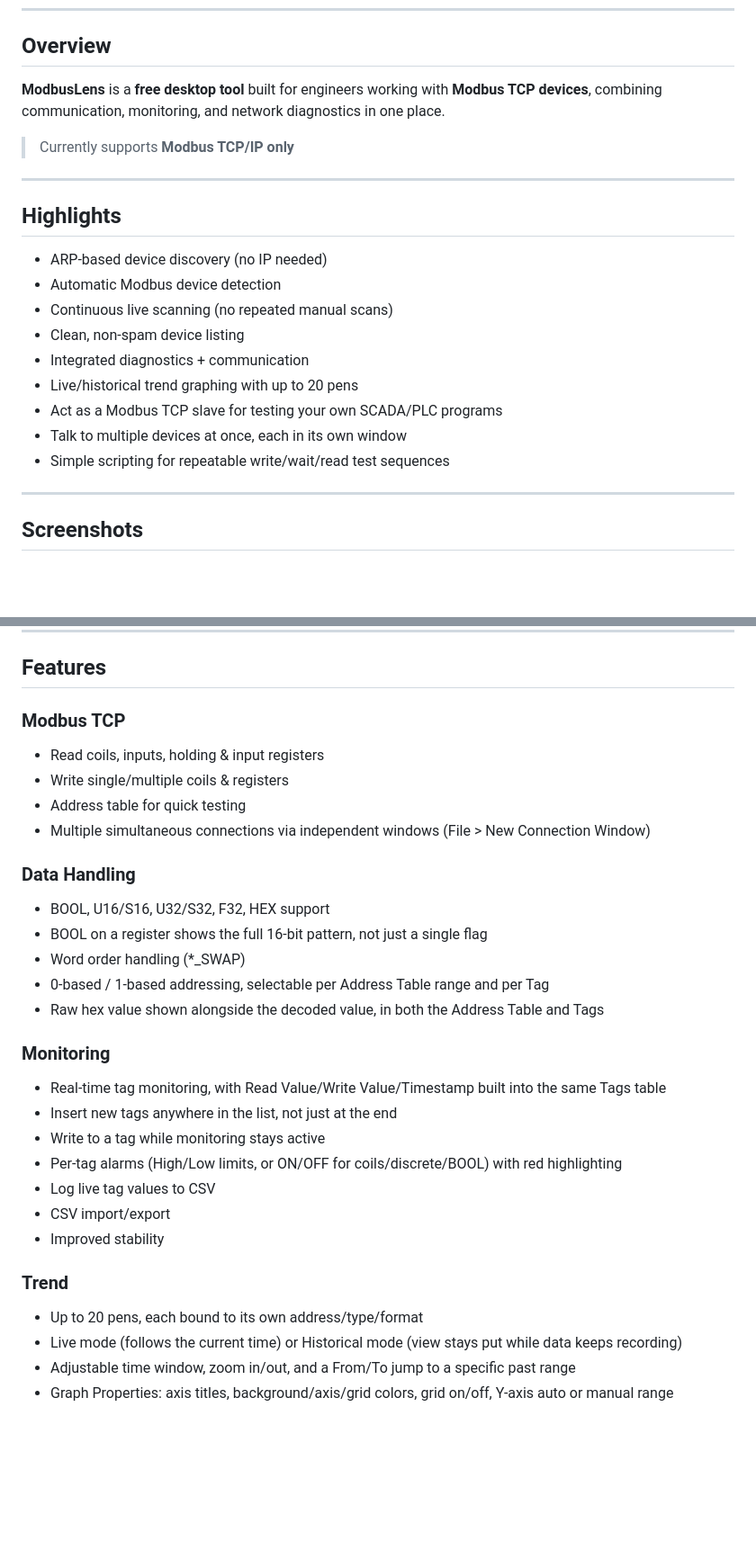
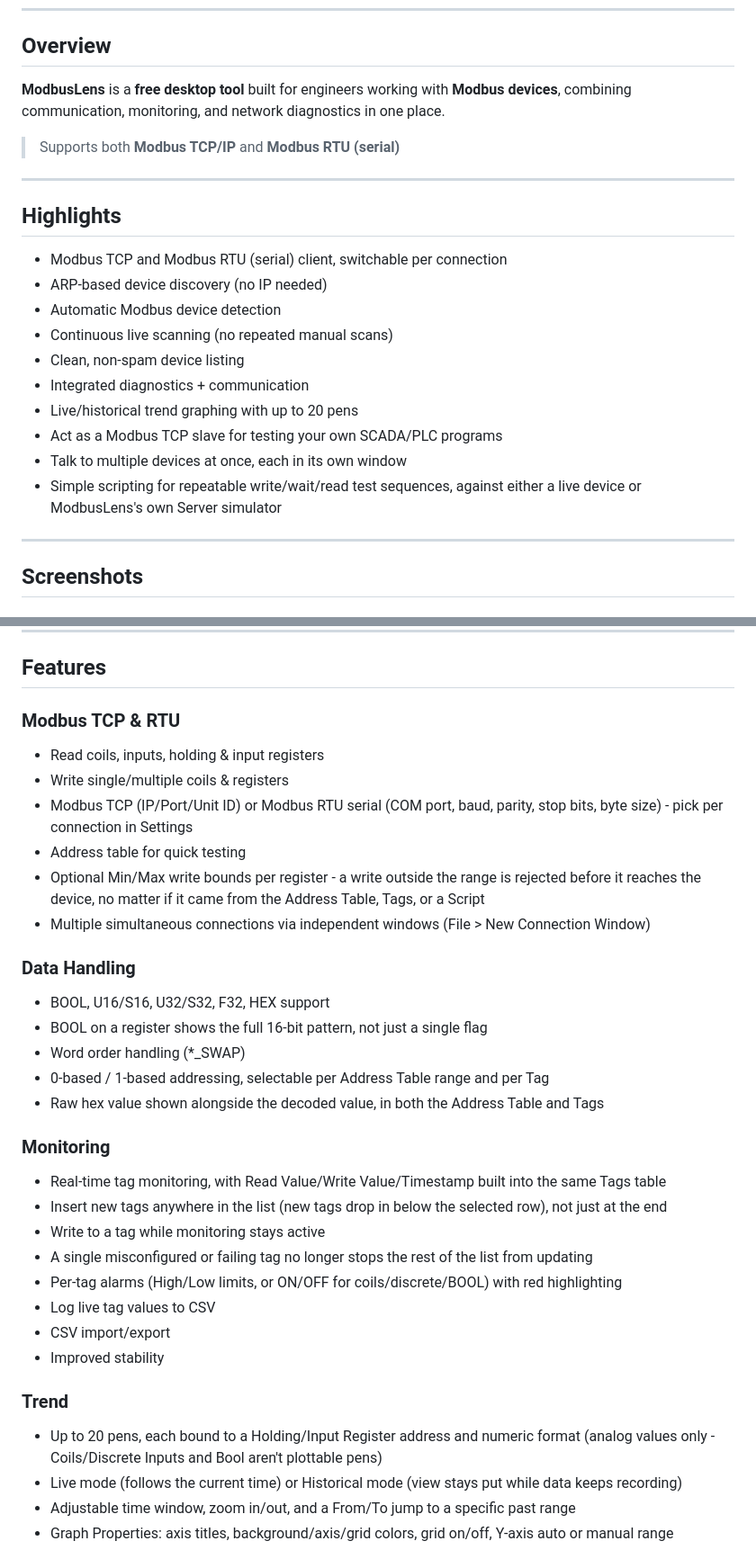
Before and after one commit to CraftParking/ModbusLens, a Markdown page: README.md, 2 parts joined by grey strips. Shown at 90% size. Rendered like a GitHub page; blank space fills up the shorter version.

```diff
--- a/README.md
+++ b/README.md
@@ -19,14 +19,15 @@
 
 ## Overview
 
-**ModbusLens** is a **free desktop tool** built for engineers working with **Modbus TCP devices**, combining communication, monitoring, and network diagnostics in one place.
+**ModbusLens** is a **free desktop tool** built for engineers working with **Modbus devices**, combining communication, monitoring, and network diagnostics in one place.
 
-> Currently supports **Modbus TCP/IP only**
+> Supports both **Modbus TCP/IP** and **Modbus RTU (serial)**
 
 ---
 
 ## Highlights
 
+- Modbus TCP and Modbus RTU (serial) client, switchable per connection
 - ARP-based device discovery (no IP needed)
 - Automatic Modbus device detection
 - Continuous live scanning (no repeated manual scans)
@@ -35,7 +36,7 @@
 - Live/historical trend graphing with up to 20 pens
 - Act as a Modbus TCP slave for testing your own SCADA/PLC programs
 - Talk to multiple devices at once, each in its own window
-- Simple scripting for repeatable write/wait/read test sequences
+- Simple scripting for repeatable write/wait/read test sequences, against either a live device or ModbusLens's own Server simulator
 
 ---
 
@@ -95,10 +96,12 @@
 
 ## Features
 
-### Modbus TCP
+### Modbus TCP & RTU
 - Read coils, inputs, holding & input registers
 - Write single/multiple coils & registers
+- Modbus TCP (IP/Port/Unit ID) or Modbus RTU serial (COM port, baud, parity, stop bits, byte size) - pick per connection in Settings
 - Address table for quick testing
+- Optional Min/Max write bounds per register - a write outside the range is rejected before it reaches the device, no matter if it came from the Address Table, Tags, or a Script
 - Multiple simultaneous connections via independent windows (File > New Connection Window)
 
 ### Data Handling
@@ -110,15 +113,16 @@
 
 ### Monitoring
 - Real-time tag monitoring, with Read Value/Write Value/Timestamp built into the same Tags table
-- Insert new tags anywhere in the list, not just at the end
+- Insert new tags anywhere in the list (new tags drop in below the selected row), not just at the end
 - Write to a tag while monitoring stays active
+- A single misconfigured or failing tag no longer stops the rest of the list from updating
 - Per-tag alarms (High/Low limits, or ON/OFF for coils/discrete/BOOL) with red highlighting
 - Log live tag values to CSV
 - CSV import/export
 - Improved stability
 
 ### Trend
-- Up to 20 pens, each bound to its own address/type/format
+- Up to 20 pens, each bound to a Holding/Input Register address and numeric format (analog values only - Coils/Discrete Inputs and Bool aren't plottable pens)
 - Live mode (follows the current time) or Historical mode (view stays put while data keeps recording)
 - Adjustable time window, zoom in/out, and a From/To jump to a specific past range
 - Graph Properties: axis titles, background/axis/grid colors, grid on/off, Y-axis auto or manual range
```
Also changed, not shown: other parts of README.md (+6 -1 lines).
